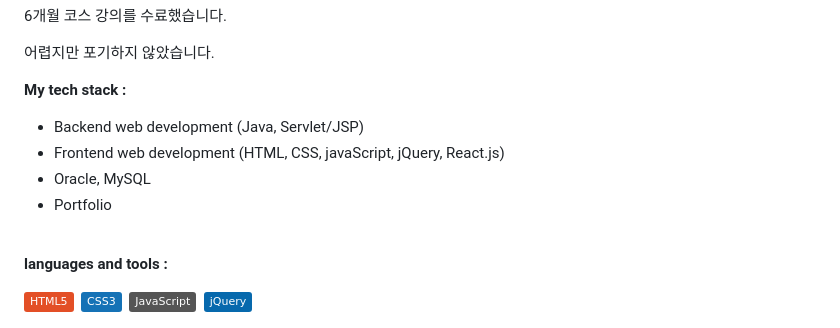
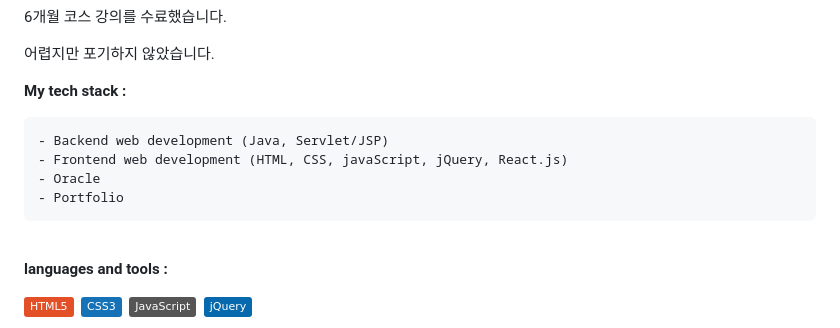
Before and after one commit to sw1134/sw1134, a Markdown page: README.md, the part around the change. Rendered like a GitHub page; badges without logos.

````diff
--- a/README.md
+++ b/README.md
@@ -18,10 +18,12 @@
 <br>
 
 **My tech stack :**
+```
 - Backend web development (Java, Servlet/JSP)
 - Frontend web development (HTML, CSS, javaScript, jQuery, React.js)
-- Oracle, MySQL
+- Oracle
 - Portfolio
+```
 <br>
 
 
````
